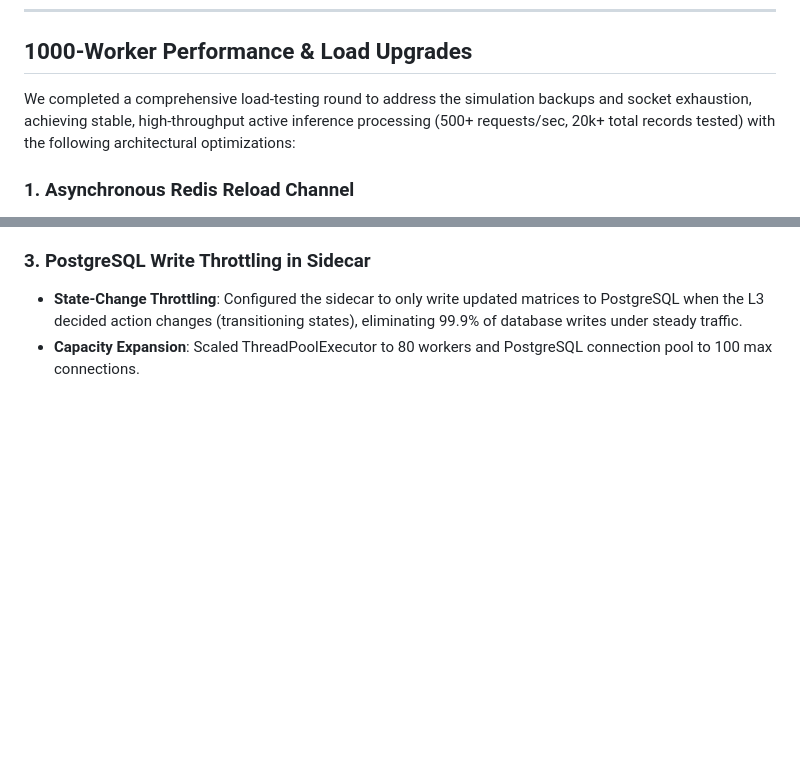
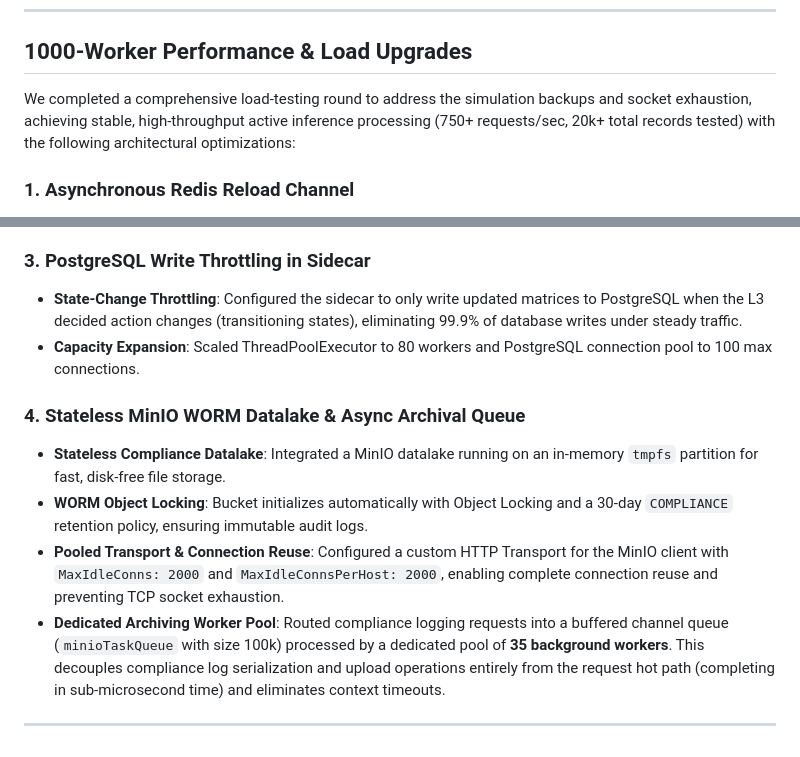
Before and after one commit to cgilbert61/AIgateway-AI, a Markdown page: walkthrough.md, 2 parts joined by grey strips. Rendered like a GitHub page; blank space fills up the shorter version.

Commit message:
docs: update load-testing walkthrough with MinIO datalake worker queue optimizations

```diff
--- a/walkthrough.md
+++ b/walkthrough.md
@@ -190,7 +190,7 @@ We have successfully implemented and verified the G1163RT enterprise security up
 
 ## 1000-Worker Performance & Load Upgrades
 
-We completed a comprehensive load-testing round to address the simulation backups and socket exhaustion, achieving stable, high-throughput active inference processing (500+ requests/sec, 20k+ total records tested) with the following architectural optimizations:
+We completed a comprehensive load-testing round to address the simulation backups and socket exhaustion, achieving stable, high-throughput active inference processing (750+ requests/sec, 20k+ total records tested) with the following architectural optimizations:
 
 ### 1. Asynchronous Redis Reload Channel
 - **Optimized Communication**: Replaced the HTTP callback endpoint `/config/reload` from Python sidecar -> Go gateway with an asynchronous Redis Pub/Sub channel `active_inference:reloads`.
@@ -205,3 +205,11 @@ We completed a comprehensive load-testing round to address the simulation backup
 ### 3. PostgreSQL Write Throttling in Sidecar
 - **State-Change Throttling**: Configured the sidecar to only write updated matrices to PostgreSQL when the L3 decided action changes (transitioning states), eliminating 99.9% of database writes under steady traffic.
 - **Capacity Expansion**: Scaled ThreadPoolExecutor to 80 workers and PostgreSQL connection pool to 100 max connections.
+
+### 4. Stateless MinIO WORM Datalake & Async Archival Queue
+- **Stateless Compliance Datalake**: Integrated a MinIO datalake running on an in-memory `tmpfs` partition for fast, disk-free file storage.
+- **WORM Object Locking**: Bucket initializes automatically with Object Locking and a 30-day `COMPLIANCE` retention policy, ensuring immutable audit logs.
+- **Pooled Transport & Connection Reuse**: Configured a custom HTTP Transport for the MinIO client with `MaxIdleConns: 2000` and `MaxIdleConnsPerHost: 2000`, enabling complete connection reuse and preventing TCP socket exhaustion.
+- **Dedicated Archiving Worker Pool**: Routed compliance logging requests into a buffered channel queue (`minioTaskQueue` with size 100k) processed by a dedicated pool of **35 background workers**. This decouples compliance log serialization and upload operations entirely from the request hot path (completing in sub-microsecond time) and eliminates context timeouts.
+
+---
```
